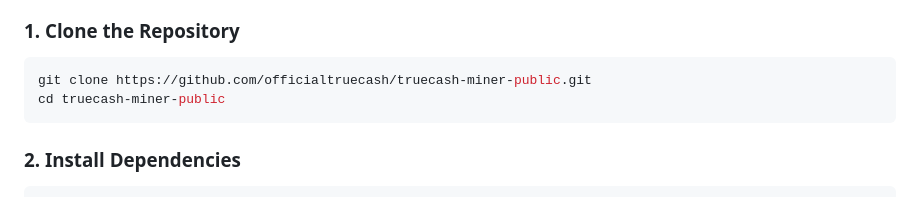
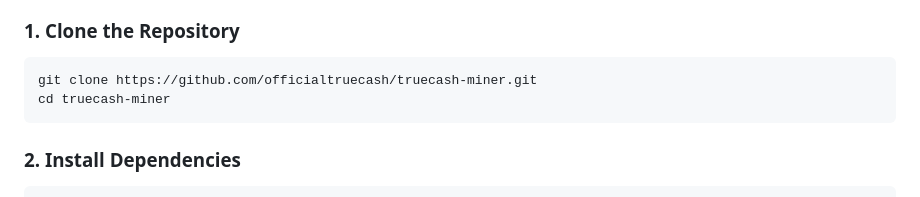
Before and after one commit to officialtruecash/truecash-miner, a Markdown page: README.md, the part around the change. GitHub-like rendering.

Commit message:
Update git clone instructions to use correct repo URL

````diff
--- a/README.md
+++ b/README.md
@@ -36,8 +36,8 @@ Using a dedicated wallet is an industry best-practice for node operators. It ens
 
 ### 1. Clone the Repository
 ```bash
-git clone https://github.com/officialtruecash/truecash-miner-public.git
-cd truecash-miner-public
+git clone https://github.com/officialtruecash/truecash-miner.git
+cd truecash-miner
 ```
 
 ### 2. Install Dependencies
````
